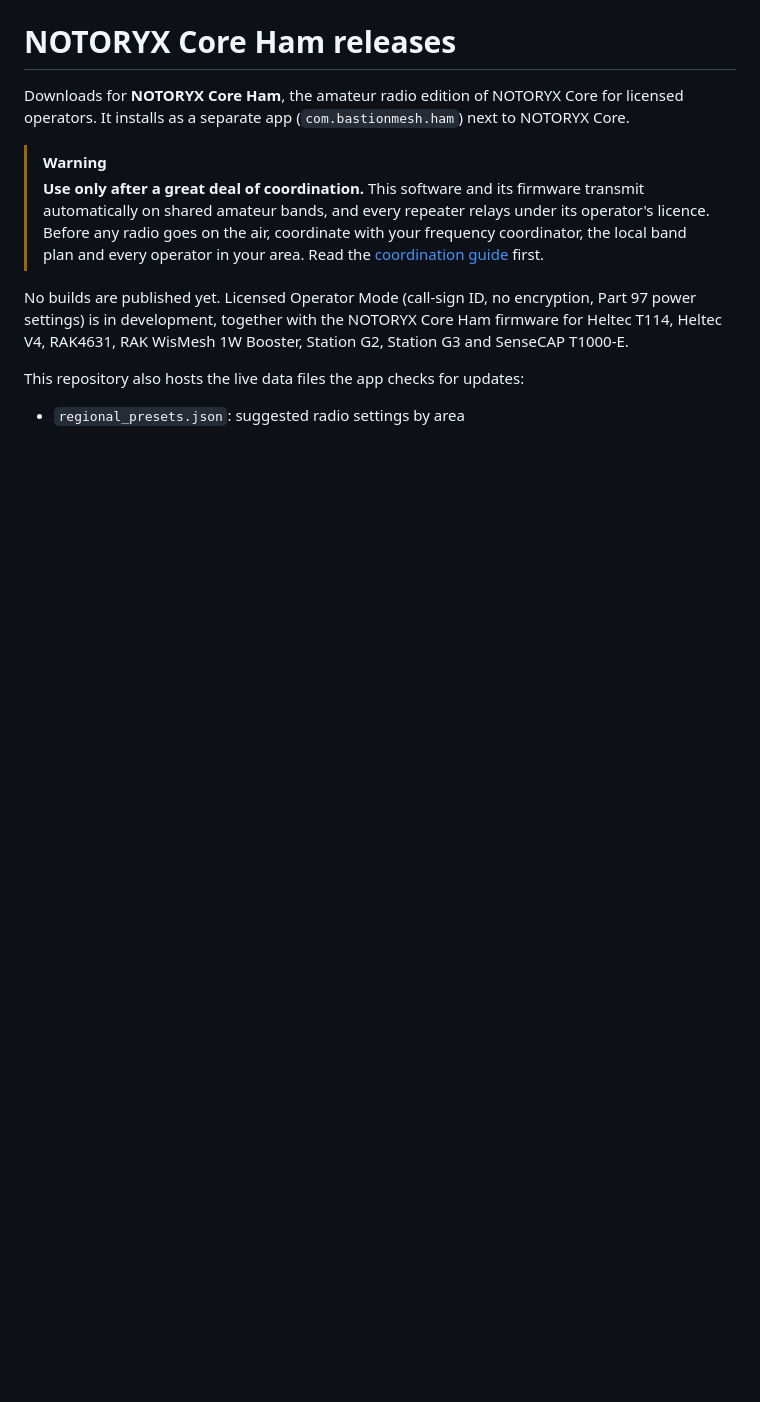
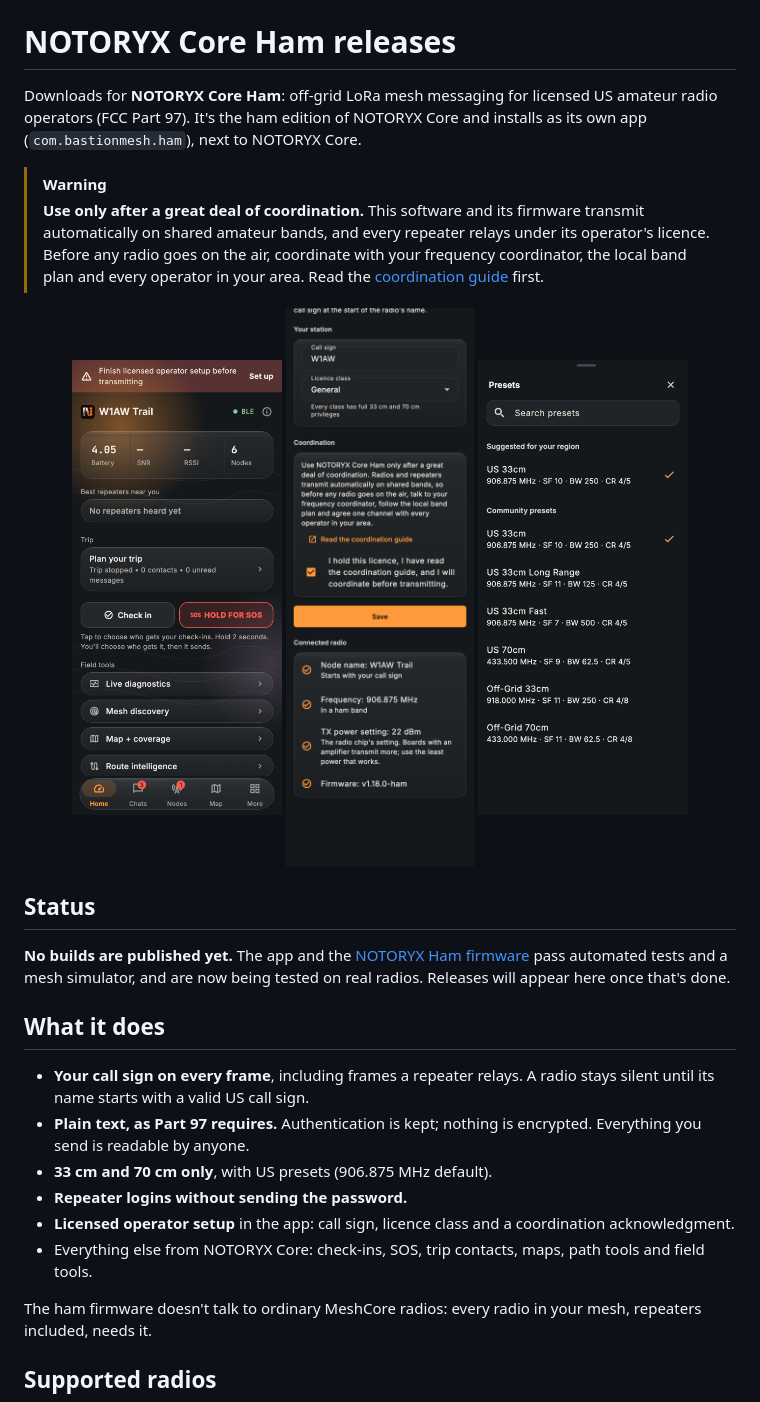
Before and after one commit to TheLogsAreScreaming/NOTORYX-Core-Ham-Releases, a Markdown page: README.md, the part around one of its changes. Rendered like a GitHub page; pictures changed too: images/ham_licensed_operator.png (added), images/ham_presets.png (added), images/ham_setup_banner.png (added); blank space fills up the shorter version.

Commit message:
README with screenshots and current status
Co-Authored-By: Claude Opus 5.5 <noreply@anthropic.com>

```diff
--- a/README.md
+++ b/README.md
@@ -1,12 +5,30 @@
 # NOTORYX Core Ham releases
 
-Downloads for **NOTORYX Core Ham**, the amateur radio edition of NOTORYX Core for licensed operators. It installs as a separate app (`com.bastionmesh.ham`) next to NOTORYX Core.
+Downloads for **NOTORYX Core Ham**: off-grid LoRa mesh messaging for licensed US amateur radio operators (FCC Part 97). It's the ham edition of NOTORYX Core and installs as its own app (`com.bastionmesh.ham`), next to NOTORYX Core.
 
 > [!WARNING]
 > **Use only after a great deal of coordination.** This software and its firmware transmit automatically on shared amateur bands, and every repeater relays under its operator's licence. Before any radio goes on the air, coordinate with your frequency coordinator, the local band plan and every operator in your area. Read the [coordination guide](COORDINATION.md) first.
 
-No builds are published yet. Licensed Operator Mode (call-sign ID, no encryption, Part 97 power settings) is in development, together with the NOTORYX Core Ham firmware for Heltec T114, Heltec V4, RAK4631, RAK WisMesh 1W Booster, Station G2, Station G3 and SenseCAP T1000-E.
+<p align="center">
+  <img src="images/ham_setup_banner.png" width="210" alt="Home with the setup banner">
+  <img src="images/ham_licensed_operator.png" width="210" alt="Licensed operator setup">
+  <img src="images/ham_presets.png" width="210" alt="US 33 cm and 70 cm presets">
+</p>
 
-This repository also hosts the live data files the app checks for updates:
+## Status
 
-- `regional_presets.json`: suggested radio settings by area
+**No builds are published yet.** The app and the [NOTORYX Ham firmware](https://github.com/TheLogsAreScreaming/NOTORYX-Core-Ham-Firmware) pass automated tests and a mesh simulator, and are now being tested on real radios. Releases will appear here once that's done.
+
+## What it does
+
+- **Your call sign on every frame**, including frames a repeater relays. A radio stays silent until its name starts with a valid US call sign.
+- **Plain text, as Part 97 requires.** Authentication is kept; nothing is encrypted. Everything you send is readable by anyone.
+- **33 cm and 70 cm only**, with US presets (906.875 MHz default).
+- **Repeater logins without sending the password.**
+- **Licensed operator setup** in the app: call sign, licence class and a coordination acknowledgment.
+- Everything else from NOTORYX Core: check-ins, SOS, trip contacts, maps, path tools and field tools.
+
+The ham firmware doesn't talk to ordinary MeshCore radios: every radio in your mesh, repeaters included, needs it.
+
+## Supported radios
+
```
Also changed, not shown: other parts of README.md (+19 -0 lines), images/icon.png (added), images/nodes.png (added), images/settings.png (added).
